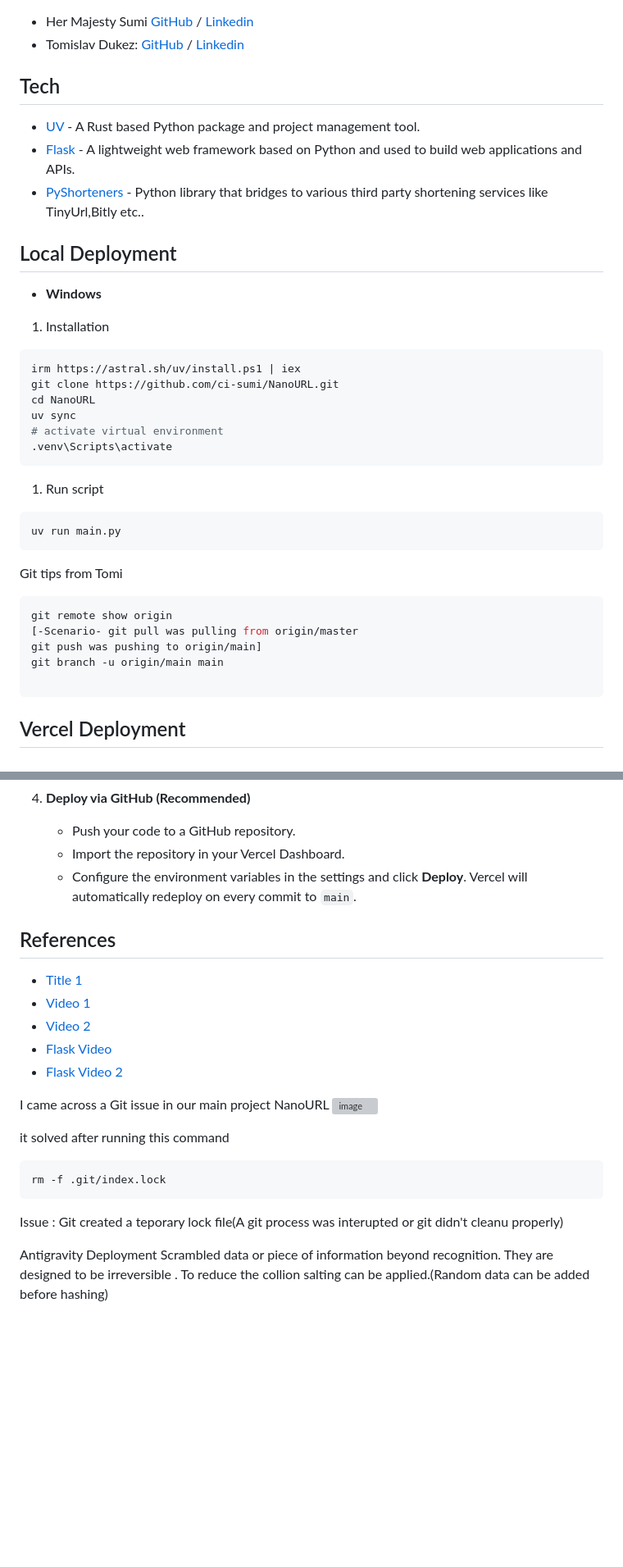
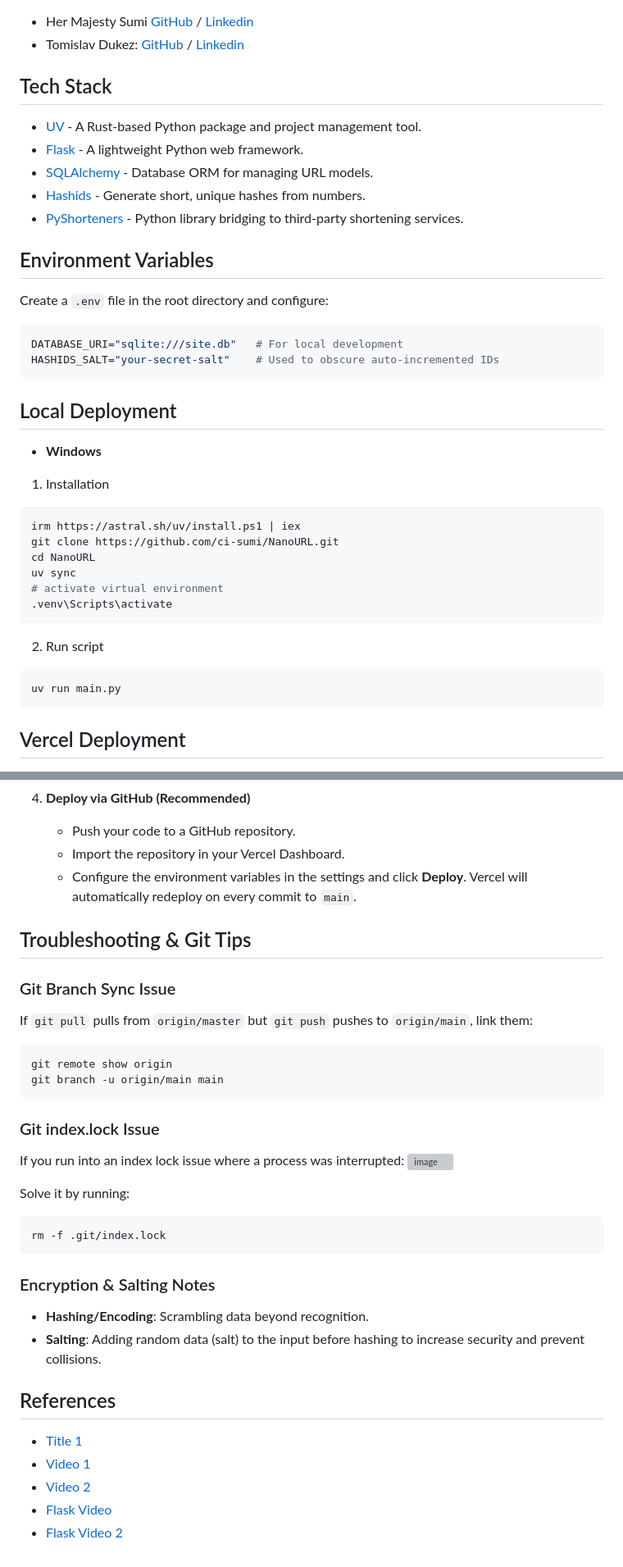
Before and after one commit to ci-sumi/NanoURL, a Markdown page: README.md, 2 parts joined by grey strips. Shown at 82% size. Rendered like a GitHub page; blank space fills up the shorter version; grey boxes are pictures that could not be loaded.

Commit message:
docs: expand README with features, architecture flowchart, environment setup, and troubleshooting guide

````diff
--- a/README.md
+++ b/README.md
@@ -9,11 +43,21 @@ A URL shortener written in Python.
 - Her Majesty Sumi [GitHub](https://github.com/ci-sumi) / [Linkedin](https://www.linkedin.com/in/sumi-tharayil-surendran-33ba69268/)
 - Tomislav Dukez: [GitHub](https://github.com/tomdu3) / [Linkedin](https://www.linkedin.com/in/tomislav-dukez)
 
-## Tech
+## Tech Stack
 
-- [UV](https://astral.sh/uv/) - A Rust based Python package and project management tool.
-- [Flask](https://flask.palletsprojects.com/en/2.2.x/) - A lightweight web framework based on Python and used to build web applications and APIs.
-- [PyShorteners](https://github.com/ellisonleao/pyshorteners) - Python library that bridges to various third party shortening services like TinyUrl,Bitly etc..
+- [UV](https://astral.sh/uv/) - A Rust-based Python package and project management tool.
+- [Flask](https://flask.palletsprojects.com/en/2.2.x/) - A lightweight Python web framework.
+- [SQLAlchemy](https://www.sqlalchemy.org/) - Database ORM for managing URL models.
+- [Hashids](https://hashids.org/) - Generate short, unique hashes from numbers.
+- [PyShorteners](https://github.com/ellisonleao/pyshorteners) - Python library bridging to third-party shortening services.
+
+## Environment Variables
+
+Create a `.env` file in the root directory and configure:
+```env
+DATABASE_URI="sqlite:///site.db"   # For local development
+HASHIDS_SALT="your-secret-salt"    # Used to obscure auto-incremented IDs
+```
 
 ## Local Deployment
 
@@ -30,19 +74,10 @@ uv sync
 .venv\Scripts\activate
 ```
 
-1. Run script
+2. Run script
 
 ```sh
 uv run main.py
-```
-
-Git tips from Tomi
-```sh
-git remote show origin
-[-Scenario- git pull was pulling from origin/master
-git push was pushing to origin/main]
-git branch -u origin/main main
-
 ```
 
 ## Vercel Deployment
@@ -77,6 +112,28 @@ git branch -u origin/main main
    - Import the repository in your Vercel Dashboard.
    - Configure the environment variables in the settings and click **Deploy**. Vercel will automatically redeploy on every commit to `main`.
 
+## Troubleshooting & Git Tips
+
+### Git Branch Sync Issue
+If `git pull` pulls from `origin/master` but `git push` pushes to `origin/main`, link them:
+```sh
+git remote show origin
+git branch -u origin/main main
+```
+
+### Git index.lock Issue
+If you run into an index lock issue where a process was interrupted:
+![image](https://hackmd.io/_uploads/r1TWp8Q0Zx.png)
+
+Solve it by running:
+```sh
+rm -f .git/index.lock
+```
+
+### Encryption & Salting Notes
+- **Hashing/Encoding**: Scrambling data beyond recognition.
+- **Salting**: Adding random data (salt) to the input before hashing to increase security and prevent collisions.
+
 ## References
 
 - [Title 1](https://medium.com/@dieggo.filipe/uv-the-new-python-package-manager-you-need-to-know-492a147af74c)
@@ -84,19 +141,3 @@ git branch -u origin/main main
 - [Video 2](https://youtu.be/5rTwOt9Qgik)
 - [Flask Video](https://www.youtube.com/watch?v=mqhxxeeTbu0&list=PLzMcBGfZo4-n4vJJybUVV3Un_NFS5EOgX)
 - [Flask Video 2](https://www.youtube.com/watch?v=45P3xQPaYxc)
-
-I came across a Git issue in our main project NanoURL
-![image](https://hackmd.io/_uploads/r1TWp8Q0Zx.png)
-
-it solved after running this command
-```sh
-rm -f .git/index.lock
-```
-
-Issue : Git created a teporary lock file(A git process was interupted or git didn't cleanu properly)
-
-Antigravity
-Deployment
-Scrambled data or piece of information beyond recognition.
-They are designed to be irreversible .
-To reduce the collion salting can be applied.(Random data can be added before hashing)
````
Also changed, not shown: other parts of README.md (+34 -0 lines).
